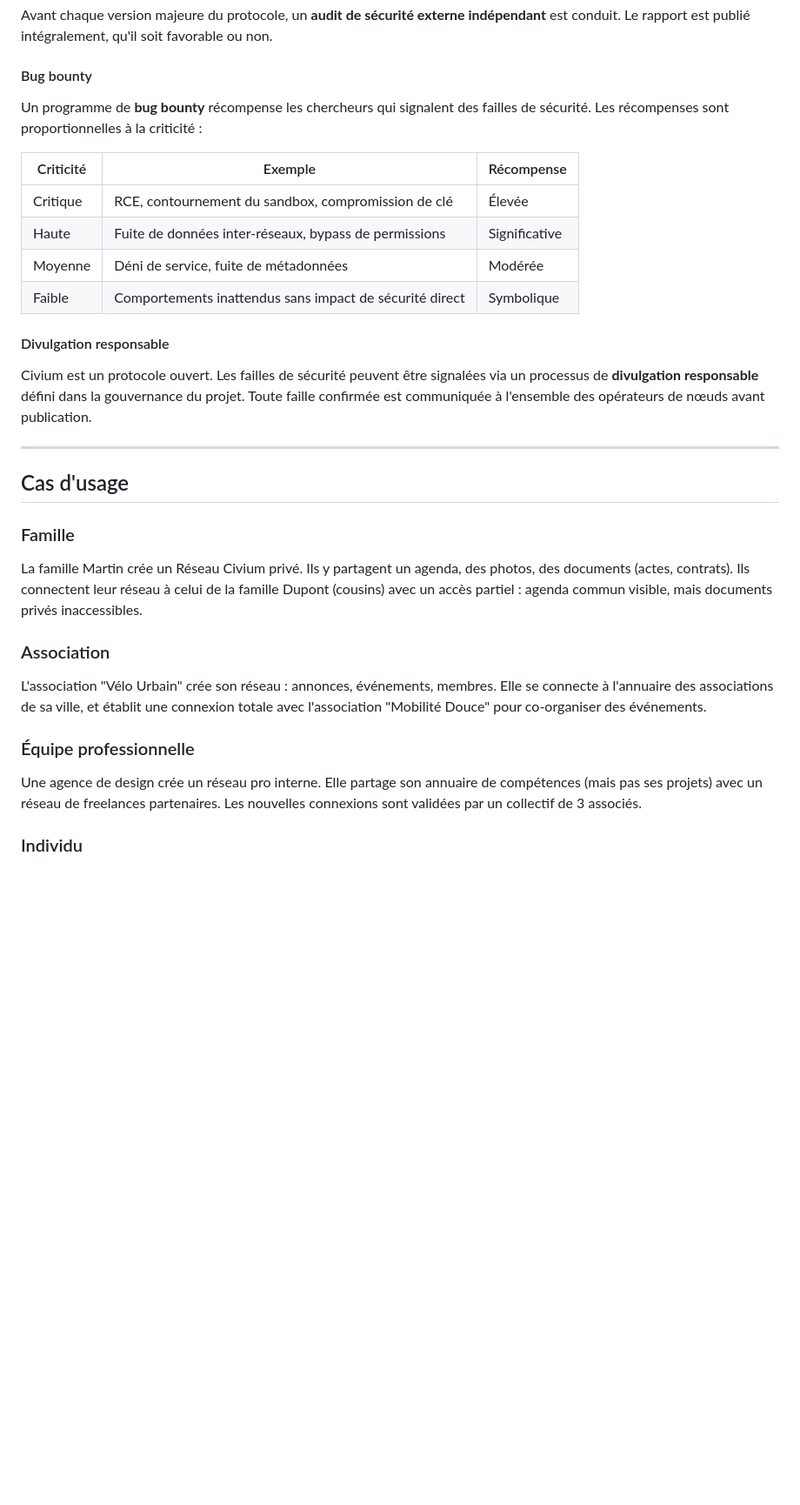
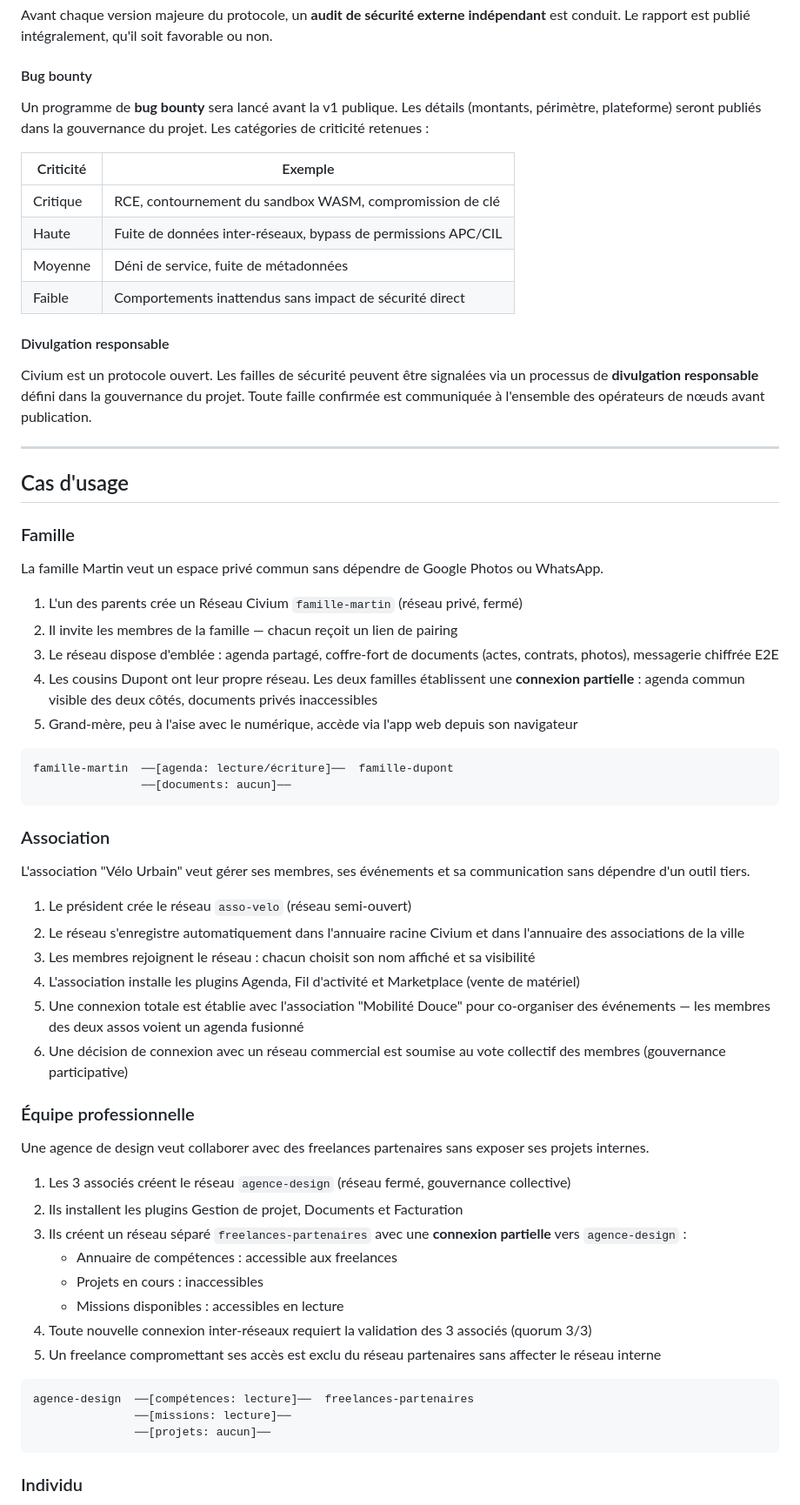
Before and after one commit to rouaix/Civium, a Markdown page: README.md, the part around one of its changes. Shown at 87% size. GitHub-like rendering; blank space fills up the shorter version.

````diff
--- a/README.md
+++ b/README.md
@@ -1178,14 +1178,14 @@ Avant chaque version majeure du protocole, un **audit de sécurité externe ind
 
 #### Bug bounty
 
-Un programme de **bug bounty** récompense les chercheurs qui signalent des failles de sécurité. Les récompenses sont proportionnelles à la criticité :
-
-| Criticité | Exemple | Récompense |
-|---|---|---|
-| Critique | RCE, contournement du sandbox, compromission de clé | Élevée |
-| Haute | Fuite de données inter-réseaux, bypass de permissions | Significative |
-| Moyenne | Déni de service, fuite de métadonnées | Modérée |
-| Faible | Comportements inattendus sans impact de sécurité direct | Symbolique |
+Un programme de **bug bounty** sera lancé avant la v1 publique. Les détails (montants, périmètre, plateforme) seront publiés dans la gouvernance du projet. Les catégories de criticité retenues :
+
+| Criticité | Exemple |
+|---|---|
+| Critique | RCE, contournement du sandbox WASM, compromission de clé |
+| Haute | Fuite de données inter-réseaux, bypass de permissions APC/CIL |
+| Moyenne | Déni de service, fuite de métadonnées |
+| Faible | Comportements inattendus sans impact de sécurité direct |
 
 #### Divulgation responsable
 
@@ -1196,12 +1196,48 @@ Civium est un protocole ouvert. Les failles de sécurité peuvent être signalé
 ## Cas d'usage
 
 ### Famille
-La famille Martin crée un Réseau Civium privé. Ils y partagent un agenda, des photos, des documents (actes, contrats). Ils connectent leur réseau à celui de la famille Dupont (cousins) avec un accès partiel : agenda commun visible, mais documents privés inaccessibles.
+
+La famille Martin veut un espace privé commun sans dépendre de Google Photos ou WhatsApp.
+
+1. L'un des parents crée un Réseau Civium `famille-martin` (réseau privé, fermé)
+2. Il invite les membres de la famille — chacun reçoit un lien de pairing
+3. Le réseau dispose d'emblée : agenda partagé, coffre-fort de documents (actes, contrats, photos), messagerie chiffrée E2E
+4. Les cousins Dupont ont leur propre réseau. Les deux familles établissent une **connexion partielle** : agenda commun visible des deux côtés, documents privés inaccessibles
+5. Grand-mère, peu à l'aise avec le numérique, accède via l'app web depuis son navigateur
+
+```
+famille-martin  ──[agenda: lecture/écriture]──  famille-dupont
+                ──[documents: aucun]──
+```
 
 ### Association
-L'association "Vélo Urbain" crée son réseau : annonces, événements, membres. Elle se connecte à l'annuaire des associations de sa ville, et établit une connexion totale avec l'association "Mobilité Douce" pour co-organiser des événements.
+
+L'association "Vélo Urbain" veut gérer ses membres, ses événements et sa communication sans dépendre d'un outil tiers.
+
+1. Le président crée le réseau `asso-velo` (réseau semi-ouvert)
+2. Le réseau s'enregistre automatiquement dans l'annuaire racine Civium et dans l'annuaire des associations de la ville
+3. Les membres rejoignent le réseau : chacun choisit son nom affiché et sa visibilité
+4. L'association installe les plugins Agenda, Fil d'activité et Marketplace (vente de matériel)
+5. Une connexion totale est établie avec l'association "Mobilité Douce" pour co-organiser des événements — les membres des deux assos voient un agenda fusionné
+6. Une décision de connexion avec un réseau commercial est soumise au vote collectif des membres (gouvernance participative)
 
 ### Équipe professionnelle
-Une agence de design crée un réseau pro interne. Elle partage son annuaire de compétences (mais pas ses projets) avec un réseau de freelances partenaires. Les nouvelles connexions sont validées par un collectif de 3 associés.
+
+Une agence de design veut collaborer avec des freelances partenaires sans exposer ses projets internes.
+
+1. Les 3 associés créent le réseau `agence-design` (réseau fermé, gouvernance collective)
+2. Ils installent les plugins Gestion de projet, Documents et Facturation
+3. Ils créent un réseau séparé `freelances-partenaires` avec une **connexion partielle** vers `agence-design` :
+   - Annuaire de compétences : accessible aux freelances
+   - Projets en cours : inaccessibles
+   - Missions disponibles : accessibles en lecture
+4. Toute nouvelle connexion inter-réseaux requiert la validation des 3 associés (quorum 3/3)
+5. Un freelance compromettant ses accès est exclu du réseau partenaires sans affecter le réseau interne
+
+```
+agence-design  ──[compétences: lecture]──  freelances-partenaires
+               ──[missions: lecture]──
+               ──[projets: aucun]──
+```
 
 ### Individu
````
Also changed, not shown: other parts of README.md (+38 -6 lines).
